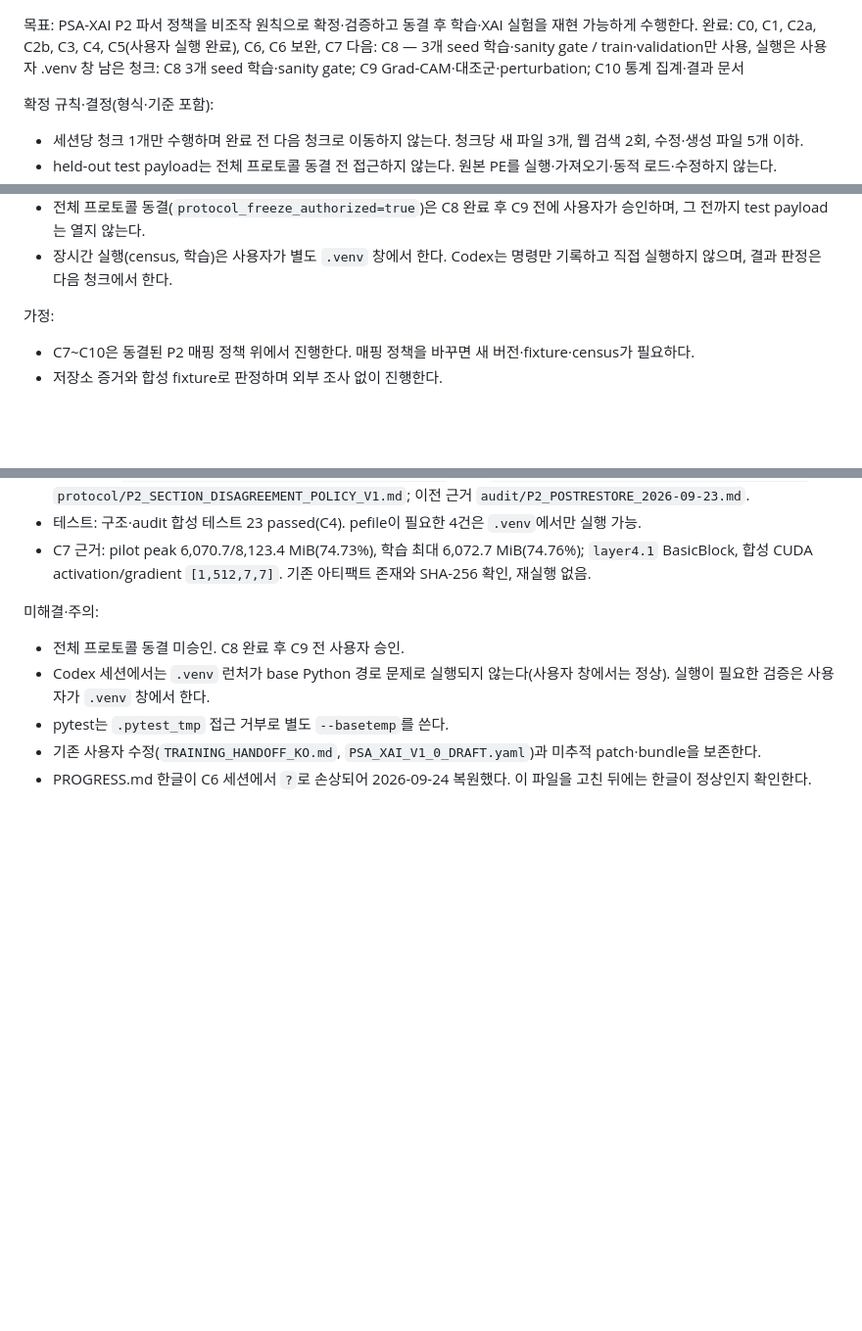
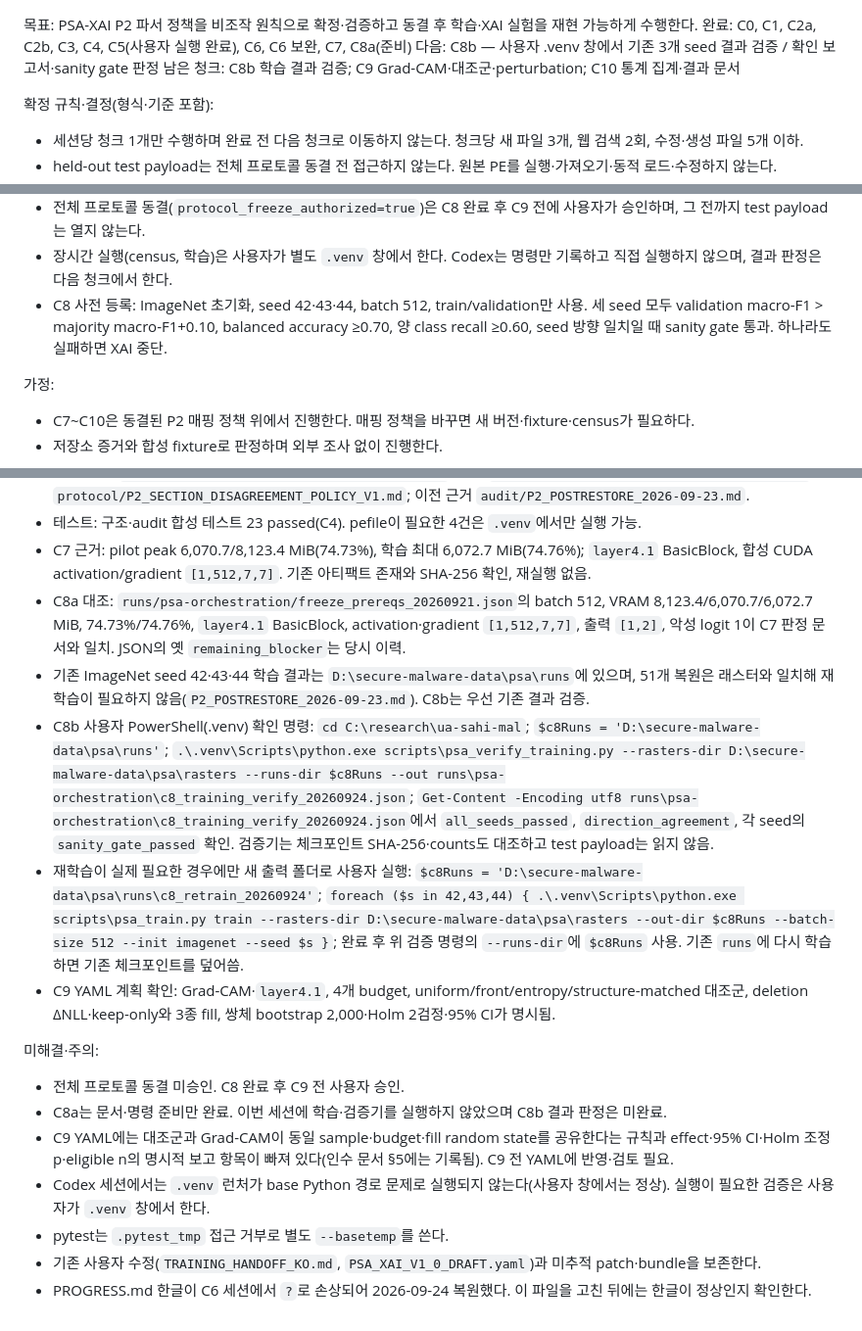
Before and after one commit to stonesteelchoi/ua-sahi-mal, a Markdown page: PROGRESS.md, 3 parts joined by grey strips. Shown at 98% size. Drawn GitHub-style; blank space fills up the shorter version.

Commit message:
docs(psa): C8a prereg sanity gate, verify commands, handoff 2026-09-24 update

```diff
--- a/PROGRESS.md
+++ b/PROGRESS.md
@@ -1,7 +1,7 @@
 목표: PSA-XAI P2 파서 정책을 비조작 원칙으로 확정·검증하고 동결 후 학습·XAI 실험을 재현 가능하게 수행한다.
-완료: C0, C1, C2a, C2b, C3, C4, C5(사용자 실행 완료), C6, C6 보완, C7
-다음: C8 — 3개 seed 학습·sanity gate / train·validation만 사용, 실행은 사용자 .venv 창
-남은 청크: C8 3개 seed 학습·sanity gate; C9 Grad-CAM·대조군·perturbation; C10 통계 집계·결과 문서
+완료: C0, C1, C2a, C2b, C3, C4, C5(사용자 실행 완료), C6, C6 보완, C7, C8a(준비)
+다음: C8b — 사용자 .venv 창에서 기존 3개 seed 결과 검증 / 확인 보고서·sanity gate 판정
+남은 청크: C8b 학습 결과 검증; C9 Grad-CAM·대조군·perturbation; C10 통계 집계·결과 문서
 
 확정 규칙·결정(형식·기준 포함):
 - 세션당 청크 1개만 수행하며 완료 전 다음 청크로 이동하지 않는다. 청크당 새 파일 3개, 웹 검색 2회, 수정·생성 파일 5개 이하.
@@ -14,6 +14,7 @@
 - C7 결정: 기존 파일럿·합성 CUDA 확인 기록에 따라 batch size 512와 Grad-CAM target layer `layer4.1`을 유지한다. C7은 재실행 없이 train/validation 범위에서만 판정했다. 근거 `paper/v5-kisa-xai/audit/C7_BATCH_TARGET_LAYER_2026-09-24.md`.
 - 전체 프로토콜 동결(`protocol_freeze_authorized=true`)은 C8 완료 후 C9 전에 사용자가 승인하며, 그 전까지 test payload는 열지 않는다.
 - 장시간 실행(census, 학습)은 사용자가 별도 `.venv` 창에서 한다. Codex는 명령만 기록하고 직접 실행하지 않으며, 결과 판정은 다음 청크에서 한다.
+- C8 사전 등록: ImageNet 초기화, seed 42·43·44, batch 512, train/validation만 사용. 세 seed 모두 validation macro-F1 > majority macro-F1+0.10, balanced accuracy ≥0.70, 양 class recall ≥0.60, seed 방향 일치일 때 sanity gate 통과. 하나라도 실패하면 XAI 중단.
 
 가정:
 - C7~C10은 동결된 P2 매핑 정책 위에서 진행한다. 매핑 정책을 바꾸면 새 버전·fixture·census가 필요하다.
@@ -27,9 +28,16 @@
 - 문서: 판정 `audit/P2_CENSUS_ADJUDICATION_2026-09-24.md`; 정책 `protocol/P2_MALFORMED_HEADER_POLICY_V1.md`, `protocol/P2_SECTION_DISAGREEMENT_POLICY_V1.md`; 이전 근거 `audit/P2_POSTRESTORE_2026-09-23.md`.
 - 테스트: 구조·audit 합성 테스트 23 passed(C4). pefile이 필요한 4건은 `.venv`에서만 실행 가능.
 - C7 근거: pilot peak 6,070.7/8,123.4 MiB(74.73%), 학습 최대 6,072.7 MiB(74.76%); `layer4.1` BasicBlock, 합성 CUDA activation/gradient `[1,512,7,7]`. 기존 아티팩트 존재와 SHA-256 확인, 재실행 없음.
+- C8a 대조: `runs/psa-orchestration/freeze_prereqs_20260921.json`의 batch 512, VRAM 8,123.4/6,070.7/6,072.7 MiB, 74.73%/74.76%, `layer4.1` BasicBlock, activation·gradient `[1,512,7,7]`, 출력 `[1,2]`, 악성 logit 1이 C7 판정 문서와 일치. JSON의 옛 `remaining_blocker`는 당시 이력.
+- 기존 ImageNet seed 42·43·44 학습 결과는 `D:\secure-malware-data\psa\runs`에 있으며, 51개 복원은 래스터와 일치해 재학습이 필요하지 않음(`P2_POSTRESTORE_2026-09-23.md`). C8b는 우선 기존 결과 검증.
+- C8b 사용자 PowerShell(.venv) 확인 명령: `cd C:\research\ua-sahi-mal`; `$c8Runs = 'D:\secure-malware-data\psa\runs'`; `.\.venv\Scripts\python.exe scripts\psa_verify_training.py --rasters-dir D:\secure-malware-data\psa\rasters --runs-dir $c8Runs --out runs\psa-orchestration\c8_training_verify_20260924.json`; `Get-Content -Encoding utf8 runs\psa-orchestration\c8_training_verify_20260924.json`에서 `all_seeds_passed`, `direction_agreement`, 각 seed의 `sanity_gate_passed` 확인. 검증기는 체크포인트 SHA-256·counts도 대조하고 test payload는 읽지 않음.
+- 재학습이 실제 필요한 경우에만 새 출력 폴더로 사용자 실행: `$c8Runs = 'D:\secure-malware-data\psa\runs\c8_retrain_20260924'`; `foreach ($s in 42,43,44) { .\.venv\Scripts\python.exe scripts\psa_train.py train --rasters-dir D:\secure-malware-data\psa\rasters --out-dir $c8Runs --batch-size 512 --init imagenet --seed $s }`; 완료 후 위 검증 명령의 `--runs-dir`에 `$c8Runs` 사용. 기존 `runs`에 다시 학습하면 기존 체크포인트를 덮어씀.
+- C9 YAML 계획 확인: Grad-CAM·`layer4.1`, 4개 budget, uniform/front/entropy/structure-matched 대조군, deletion ΔNLL·keep-only와 3종 fill, 쌍체 bootstrap 2,000·Holm 2검정·95% CI가 명시됨.
 
 미해결·주의:
 - 전체 프로토콜 동결 미승인. C8 완료 후 C9 전 사용자 승인.
+- C8a는 문서·명령 준비만 완료. 이번 세션에 학습·검증기를 실행하지 않았으며 C8b 결과 판정은 미완료.
+- C9 YAML에는 대조군과 Grad-CAM이 동일 sample·budget·fill random state를 공유한다는 규칙과 effect·95% CI·Holm 조정 p·eligible n의 명시적 보고 항목이 빠져 있다(인수 문서 §5에는 기록됨). C9 전 YAML에 반영·검토 필요.
 - Codex 세션에서는 `.venv` 런처가 base Python 경로 문제로 실행되지 않는다(사용자 창에서는 정상). 실행이 필요한 검증은 사용자가 `.venv` 창에서 한다.
 - pytest는 `.pytest_tmp` 접근 거부로 별도 `--basetemp`를 쓴다.
 - 기존 사용자 수정(`TRAINING_HANDOFF_KO.md`, `PSA_XAI_V1_0_DRAFT.yaml`)과 미추적 patch·bundle을 보존한다.
```
Also changed, not shown: paper/v5-kisa-xai/TRAINING_HANDOFF_KO.md (+10 -0 lines).
